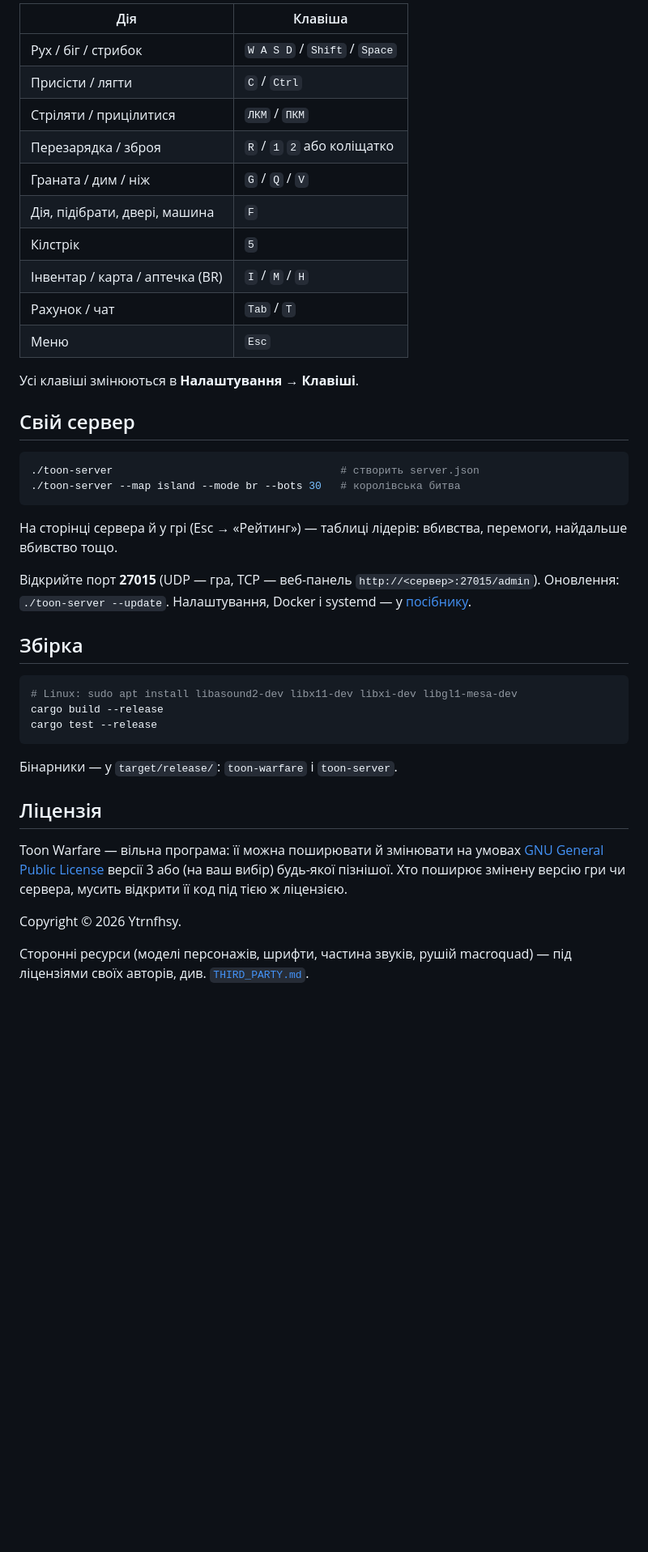
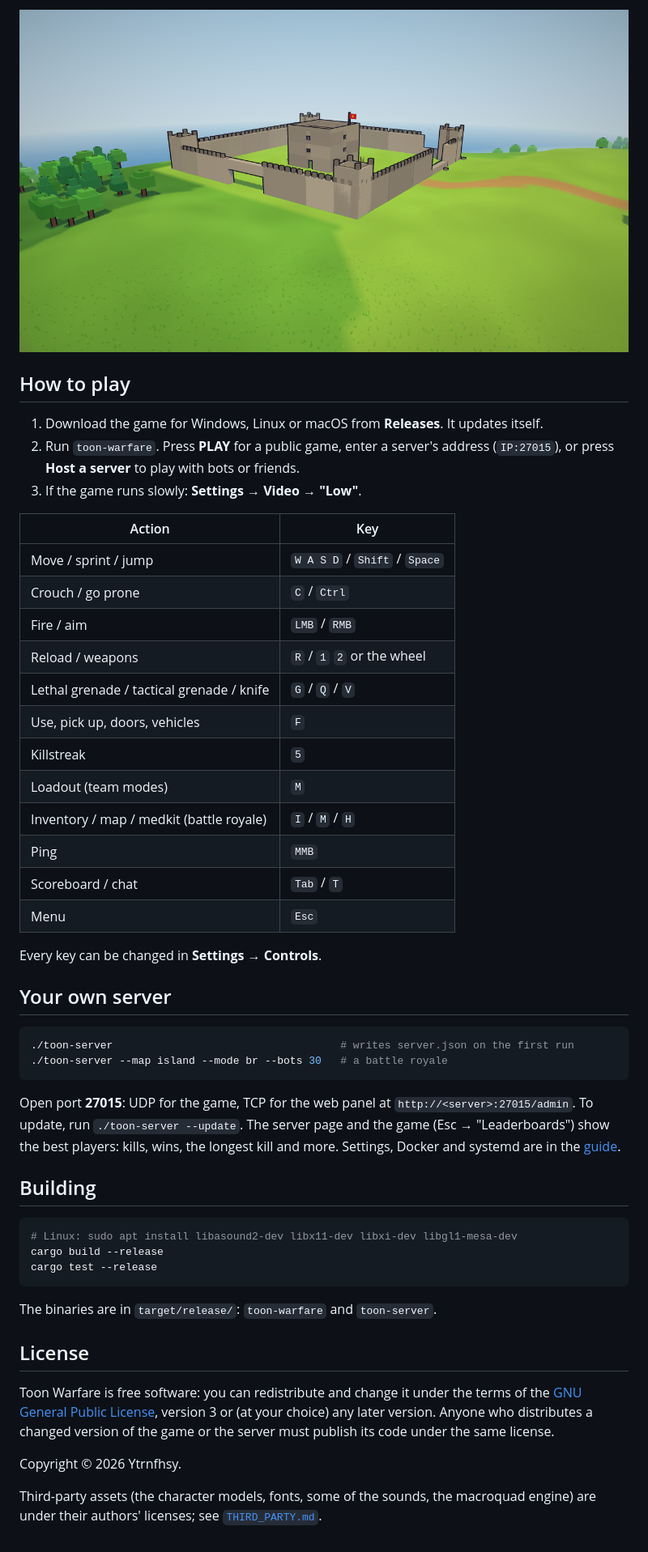
Before and after one commit to Ytrnfhsy/codx, a Markdown page: README.md, the part around one of its changes. Shown at 81% size. Rendered like a GitHub page; pictures changed too: docs/screenshot-island-castle.png (added); blank space fills up the shorter version.

````diff
--- a/README.md
+++ b/README.md
@@ -30,34 +52,44 @@
 
-| Дія | Клавіша |
+![A castle on the Island](docs/screenshot-island-castle.png)
+
+## How to play
+
+1. Download the game for Windows, Linux or macOS from **Releases**. It updates itself.
+2. Run `toon-warfare`. Press **PLAY** for a public game, enter a server's address
+   (`IP:27015`), or press **Host a server** to play with bots or friends.
+3. If the game runs slowly: **Settings → Video → "Low"**.
+
+| Action | Key |
 |---|---|
-| Рух / біг / стрибок | `W A S D` / `Shift` / `Space` |
-| Присісти / лягти | `C` / `Ctrl` |
-| Стріляти / прицілитися | `ЛКМ` / `ПКМ` |
-| Перезарядка / зброя | `R` / `1` `2` або коліщатко |
-| Граната / дим / ніж | `G` / `Q` / `V` |
-| Дія, підібрати, двері, машина | `F` |
-| Кілстрік | `5` |
-| Інвентар / карта / аптечка (BR) | `I` / `M` / `H` |
-| Рахунок / чат | `Tab` / `T` |
-| Меню | `Esc` |
+| Move / sprint / jump | `W A S D` / `Shift` / `Space` |
+| Crouch / go prone | `C` / `Ctrl` |
+| Fire / aim | `LMB` / `RMB` |
+| Reload / weapons | `R` / `1` `2` or the wheel |
+| Lethal grenade / tactical grenade / knife | `G` / `Q` / `V` |
+| Use, pick up, doors, vehicles | `F` |
+| Killstreak | `5` |
+| Loadout (team modes) | `M` |
+| Inventory / map / medkit (battle royale) | `I` / `M` / `H` |
+| Ping | `MMB` |
+| Scoreboard / chat | `Tab` / `T` |
+| Menu | `Esc` |
 
-Усі клавіші змінюються в **Налаштування → Клавіші**.
+Every key can be changed in **Settings → Controls**.
 
-## Свій сервер
+## Your own server
 
 ```sh
-./toon-server                                    # створить server.json
-./toon-server --map island --mode br --bots 30   # королівська битва
+./toon-server                                    # writes server.json on the first run
+./toon-server --map island --mode br --bots 30   # a battle royale
 ```
 
-На сторінці сервера й у грі (Esc → «Рейтинг») — таблиці лідерів: вбивства, перемоги,
-найдальше вбивство тощо.
+Open port **27015**: UDP for the game, TCP for the web panel at
+`http://<server>:27015/admin`. To update, run `./toon-server --update`. The server page and
+the game (Esc → "Leaderboards") show the best players: kills, wins, the longest kill and
+more. Settings, Docker and systemd are in the
+[guide](docs/GUIDE.en.md#dedicated-server).
 
-Відкрийте порт **27015** (UDP — гра, TCP — веб-панель `http://<сервер>:27015/admin`).
-Оновлення: `./toon-server --update`. Налаштування, Docker і systemd — у
-[посібнику](docs/GUIDE.md#виділений-сервер).
-
-## Збірка
+## Building
 
 ```sh
 # Linux: sudo apt install libasound2-dev libx11-dev libxi-dev libgl1-mesa-dev
@@ -65,15 +97,16 @@ cargo build --release
 cargo test --release
 ```
 
-Бінарники — у `target/release/`: `toon-warfare` і `toon-server`.
+The binaries are in `target/release/`: `toon-warfare` and `toon-server`.
 
-## Ліцензія
+## License
 
-Toon Warfare — вільна програма: її можна поширювати й змінювати на умовах
-[GNU General Public License](LICENSE) версії 3 або (на ваш вибір) будь-якої пізнішої.
-Хто поширює змінену версію гри чи сервера, мусить відкрити її код під тією ж ліцензією.
+Toon Warfare is free software: you can redistribute and change it under the terms of the
+[GNU General Public License](LICENSE), version 3 or (at your choice) any later version.
+Anyone who distributes a changed version of the game or the server must publish its code
+under the same license.
 
 Copyright © 2026 Ytrnfhsy.
 
-Сторонні ресурси (моделі персонажів, шрифти, частина звуків, рушій macroquad) — під
-ліцензіями своїх авторів, див. [`THIRD_PARTY.md`](THIRD_PARTY.md).
+Third-party assets (the character models, fonts, some of the sounds, the macroquad engine)
+are under their authors' licenses; see [`THIRD_PARTY.md`](THIRD_PARTY.md).
````
Also changed, not shown: other parts of README.md (+41 -19 lines), docs/screenshot-island.png (added), 1 other file.
